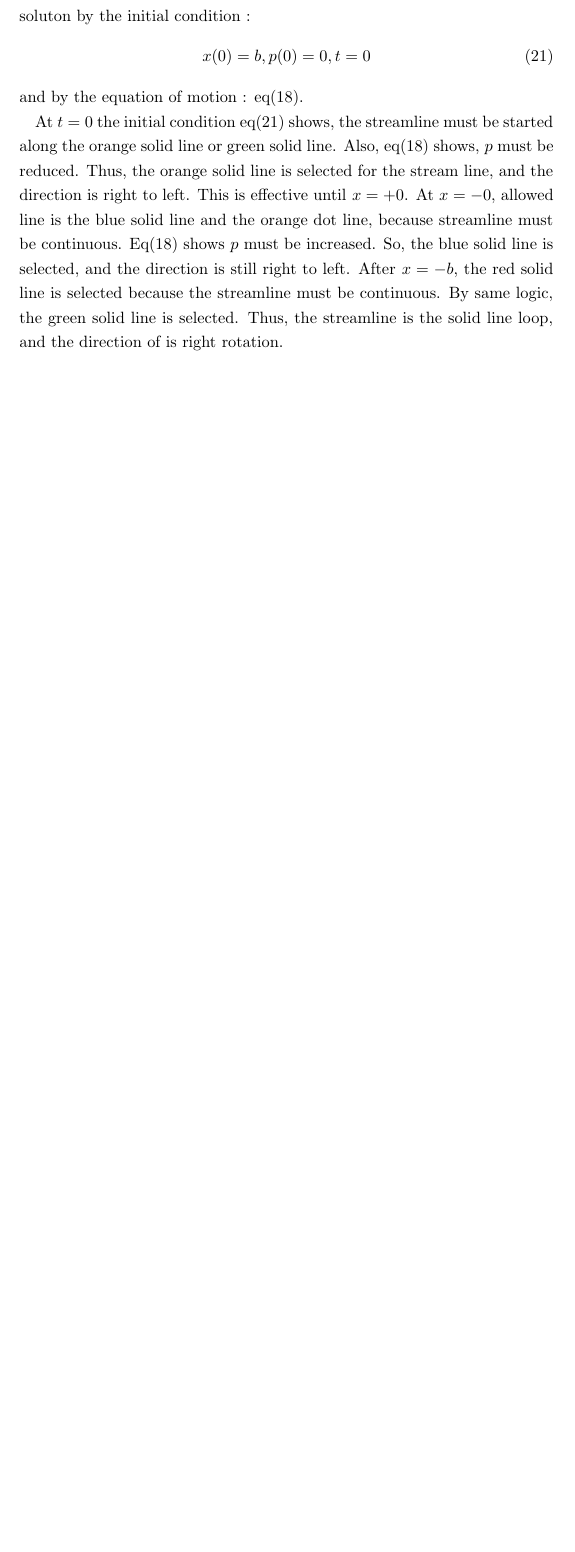
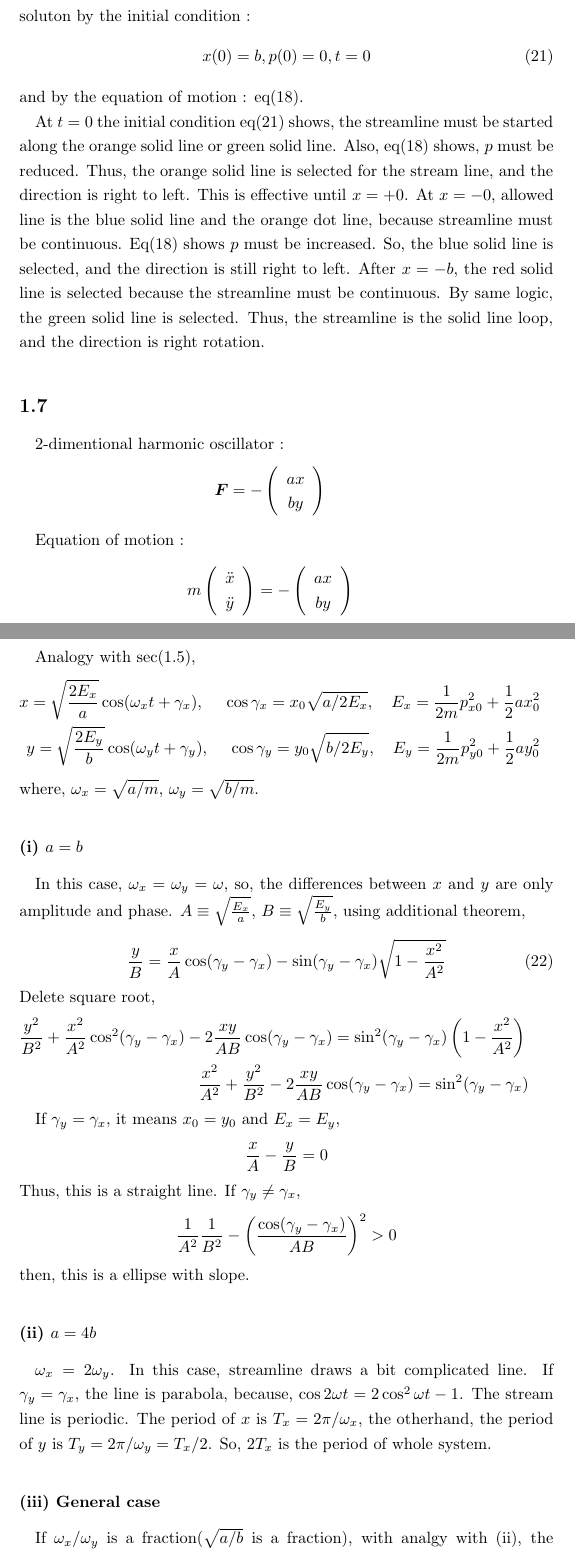
Before and after one commit to ShujiMikami/kairiki, a LaTeX document (kairiki_mondai.tex): part of page 7 of 7 before the commit and two parts of pages 7 and 8 of 9 after it, the two joined at a grey line, cut so that both start at the same text, the shorter picture padded with empty space. Compiled offline with pLaTeX and dvipdfmx.

Commit message:
1.7を解いた

```diff
--- a/kairiki_mondai.tex
+++ b/kairiki_mondai.tex
@@ -251,6 +251,45 @@ and by the equation of motion : eq(\ref{eq:equation_of_motion}).
 At $t=0$ the initial condition eq(\ref{eq:initial_condition}) shows, the streamline must be started along the orange solid line or green solid line. Also, eq(\ref{eq:equation_of_motion}) shows, $p$ must be reduced. Thus, the orange solid line is selected for the stream line, and the direction is right to left. This is effective until $x=+0$.
 At $x=-0$, allowed line is the blue solid line and the orange dot line, because streamline must be continuous. Eq(\ref{eq:equation_of_motion}) shows $p$ must be increased. So, the blue solid line is selected, and the direction is still right to left. After $x = -b$, the red solid line is selected because the streamline must be continuous.
 By same logic, the green solid line is selected.
-Thus, the streamline is the solid line loop, and the direction of is right rotation.
+Thus, the streamline is the solid line loop, and the direction is right rotation.
 
+\subsection{}
+2-dimentional harmonic oscillator :
+\begin{eqnarray}
+	\mbold{F} = -\left(\begin{array}{c} ax \\ by \end{array} \right) \nonumber
+\end{eqnarray}
 
+Equation of motion :
+\begin{eqnarray}
+	m\left( \begin{array}{c} \ddot{x} \\ \ddot{y} \end{array} \right) =  -\left(\begin{array}{c} ax \\ by \end{array} \right) \nonumber
+\end{eqnarray}
+
+Analogy with sec(\ref{subsec:1.5}),
+\begin{eqnarray}
+	x = \sqrt{\frac{2E_x}{a}}\cos(\omega_x t + \gamma_x), ~~~~ \cos\gamma_x = x_0\sqrt{a/2E_x},~~~ E_x = \frac{1}{2m}p_{x0}^2 + \frac{1}{2}ax_0^2 \nonumber \\
+	y = \sqrt{\frac{2E_y}{b}}\cos(\omega_y t + \gamma_y), ~~~~ \cos\gamma_y = y_0\sqrt{b/2E_y},~~~ E_y = \frac{1}{2m}p_{y0}^2 + \frac{1}{2}ay_0^2 \nonumber
+\end{eqnarray}
+where, $\omega_x = \sqrt{a/m}$, $\omega_y = \sqrt{b/m}$.
+
+\subsubsection*{(i) $a = b$}
+In this case, $\omega_x = \omega_y = \omega$, so, the differences between $x$ and $y$ are only amplitude and phase.
+$A \equiv \sqrt{\frac{E_x}{a}}$, $B \equiv \sqrt{\frac{E_y}{b}}$, using additional theorem,
+\begin{equation}
+	\frac{y}{B} = \frac{x}{A}\cos(\gamma_y-\gamma_x) - \sin(\gamma_y - \gamma_x)\sqrt{1-\frac{x^2}{A^2}}
+\end{equation}
+Delete square root,
+\begin{eqnarray}
+	\frac{y^2}{B^2} +\frac{x^2}{A^2}\cos^2(\gamma_y - \gamma_x) - 2\frac{xy}{AB}\cos(\gamma_y - \gamma_x) = \sin^2(\gamma_y - \gamma_x)\left(1-\frac{x^2}{A^2}\right) \nonumber \\
+	\frac{x^2}{A^2} + \frac{y^2}{B^2} -2\frac{xy}{AB}\cos(\gamma_y - \gamma_x) = \sin^2(\gamma_y - \gamma_x) \nonumber
+\end{eqnarray}
+
+If $\gamma_y = \gamma_x$, it means $x_0 = y_0$ and $E_x = E_y$,
+\[
+	\frac{x}{A} - \frac{y}{B} = 0
+\]
+Thus, this is a straight line.
+If $\gamma_y \neq \gamma_x$,
+\[
+	\frac{1}{A^2}\frac{1}{B^2} - \left( \frac{\cos(\gamma_y - \gamma_x)}{AB} \right)^2 >0
+\]
+then, this is a ellipse with slope.
@@ -256,0 +301,10 @@ Thus, the streamline is the solid line loop, and the direction of is right rotat
+\subsubsection*{(ii) $a = 4b$}
+$\omega_x = 2\omega_y$. In this case, streamline draws a bit complicated line.
+\begin{figure}[htbp]
+	\includegraphics[width=10cm]{two_dim_harmonic_streamline_div4.png}
+\end{figure}
+If $\gamma_y=\gamma_x$, the line is parabola, because, $\cos2\omega t = 2\cos^2\omega t - 1$.
+The stream line is periodic. The period of $x$ is $T_x = 2\pi/\omega_x$, the otherhand, the period of $y$ is $T_y = 2\pi/\omega_y = T_x/2$. So, $2T_x$ is the period of whole system.
+
+\subsubsection*{(iii) General case}
+If $\omega_x / \omega_y$ is a fraction($\sqrt{a/b}$ is a fraction), with analgy with (ii), the streamline is periodic and the period is LCM of $\omega_x$ and $\omega_y$.
```
Also changed, not shown: two_dim_harmonic_streamline.png (added), two_dim_harmonic_streamline_div4.png (added), two_dim_harmonic_streamline_divsqrt2.png (added), kairiki_mondai.tex (12 more changed lines), 1 other file.
